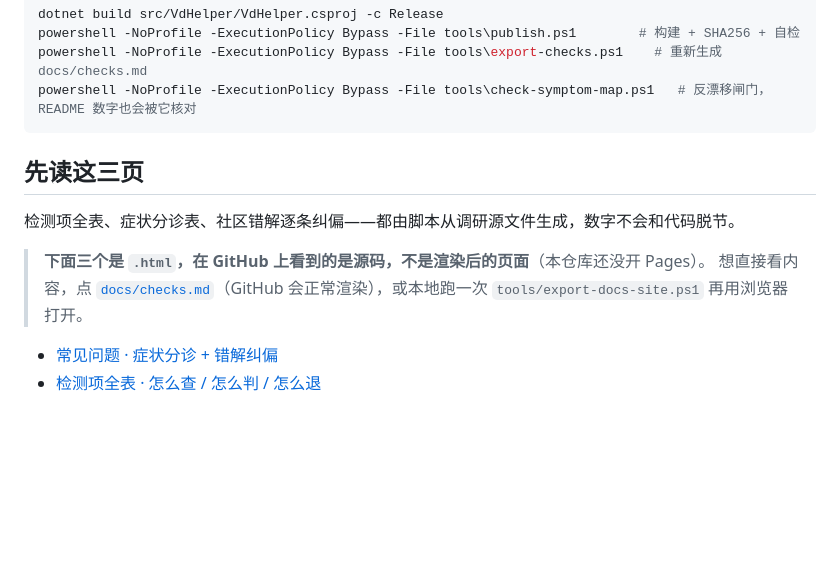
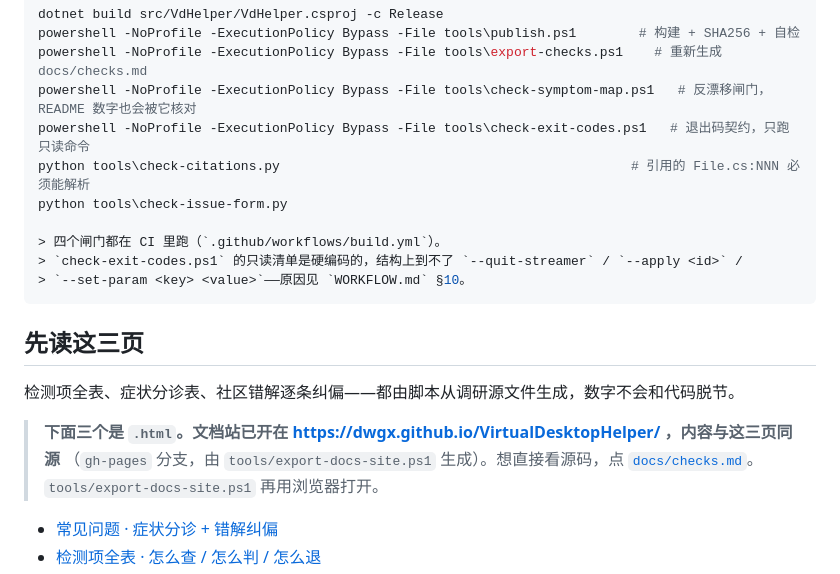
Before and after one commit to dwgx/VirtualDesktopHelper, a Markdown page: README.md, the part around the change. Drawn GitHub-style; blank space fills up the shorter version.

Commit message:
docs: the gate list was missing a gate, and README still said Pages was off
Two stale statements, both left by work earlier in the session.

README's development block listed only check-symptom-map.ps1 out of four gates, so the exit-code gate
added earlier today was invisible to anyone reading the repo, and check-citations.py and
check-issue-form.py were not mentioned either. All four are now listed, with a note that CI runs them
and that check-exit-codes.ps1's read-only list is hardcoded and structurally cannot reach the three
state-changing commands — the point being that the safety is in the script, not in the discipline of
whoever runs it.

And the note above the three generated pages still read 本仓库还没开 Pages. Pages was enabled an hour
and a half ago, with the URL in the same line now.

Both edits in this commit went through the emphasis renderer rather than being assumed correct, and
the first attempt failed it: **结构上到不了** sits after a CJK comma and CommonMark would not open the
span, leaving 6 literal asterisks — the exact failure mode check-symptom-map.ps1 exists to catch, in the
file that gate scans. Rephrased without emphasis. README now renders 35 of 35 spans with no literals.

````diff
--- a/README.md
+++ b/README.md
@@ -135,14 +135,21 @@ dotnet build src/VdHelper/VdHelper.csproj -c Release
 powershell -NoProfile -ExecutionPolicy Bypass -File tools\publish.ps1        # 构建 + SHA256 + 自检
 powershell -NoProfile -ExecutionPolicy Bypass -File tools\export-checks.ps1    # 重新生成 docs/checks.md
 powershell -NoProfile -ExecutionPolicy Bypass -File tools\check-symptom-map.ps1   # 反漂移闸门，README 数字也会被它核对
+powershell -NoProfile -ExecutionPolicy Bypass -File tools\check-exit-codes.ps1   # 退出码契约，只跑只读命令
+python tools\check-citations.py                                             # 引用的 File.cs:NNN 必须能解析
+python tools\check-issue-form.py
+
+> 四个闸门都在 CI 里跑（`.github/workflows/build.yml`）。
+> `check-exit-codes.ps1` 的只读清单是硬编码的，结构上到不了 `--quit-streamer` / `--apply <id>` /
+> `--set-param <key> <value>`——原因见 `WORKFLOW.md` §10。
 ```
 
 ## 先读这三页
 
 检测项全表、症状分诊表、社区错解逐条纠偏——都由脚本从调研源文件生成，数字不会和代码脱节。
 
-> **下面三个是 `.html`，在 GitHub 上看到的是源码，不是渲染后的页面**（本仓库还没开 Pages）。
-> 想直接看内容，点 [`docs/checks.md`](docs/checks.md)（GitHub 会正常渲染），或本地跑一次
+> **下面三个是 `.html`。文档站已开在 https://dwgx.github.io/VirtualDesktopHelper/ ，内容与这三页同源**
+> （`gh-pages` 分支，由 `tools/export-docs-site.ps1` 生成）。想直接看源码，点 [`docs/checks.md`](docs/checks.md)。
 > `tools/export-docs-site.ps1` 再用浏览器打开。
 
 - [常见问题 · 症状分诊 + 错解纠偏](docs/faq.html)
````
